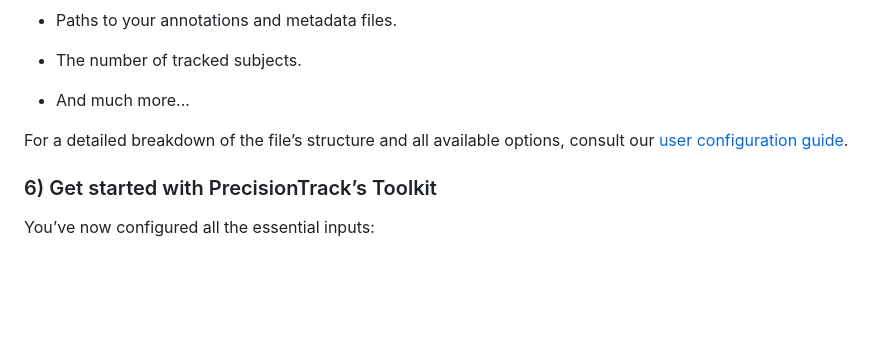
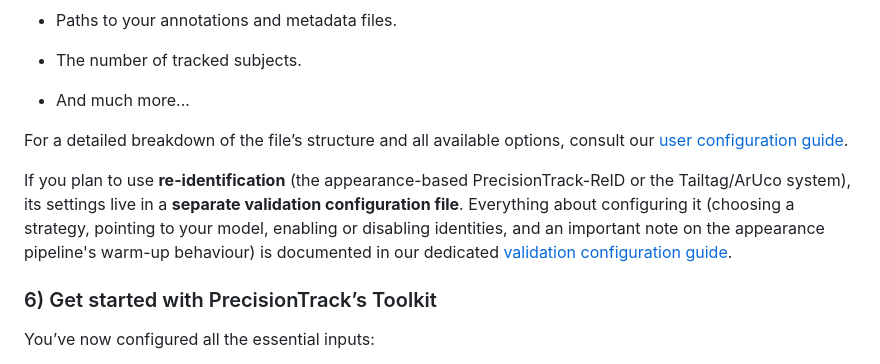
Before and after one commit to VincentCoulombe/precision_track, a Markdown page: README.md, the part around the change. GitHub-like rendering; blank space fills up the shorter version.

```diff
--- a/README.md
+++ b/README.md
@@ -358,6 +358,8 @@ The `user_configs.yaml` allow you to customize your own PrecisionTracker. In it,
 
 For a detailed breakdown of the file’s structure and all available options, consult our [user configuration guide](https://github.com/VincentCoulombe/precision_track/tree/main/configs).
 
+If you plan to use **re-identification** (the appearance-based PrecisionTrack-ReID or the Tailtag/ArUco system), its settings live in a **separate validation configuration file**. Everything about configuring it (choosing a strategy, pointing to your model, enabling or disabling identities, and an important note on the appearance pipeline's warm-up behaviour) is documented in our dedicated [validation configuration guide](https://github.com/VincentCoulombe/precision_track/tree/main/configs/settings/validation).
+
 ### 6) Get started with PrecisionTrack’s Toolkit
 
 You’ve now configured all the essential inputs:
```
Also changed, not shown: configs/README.md (+11 -3 lines).
